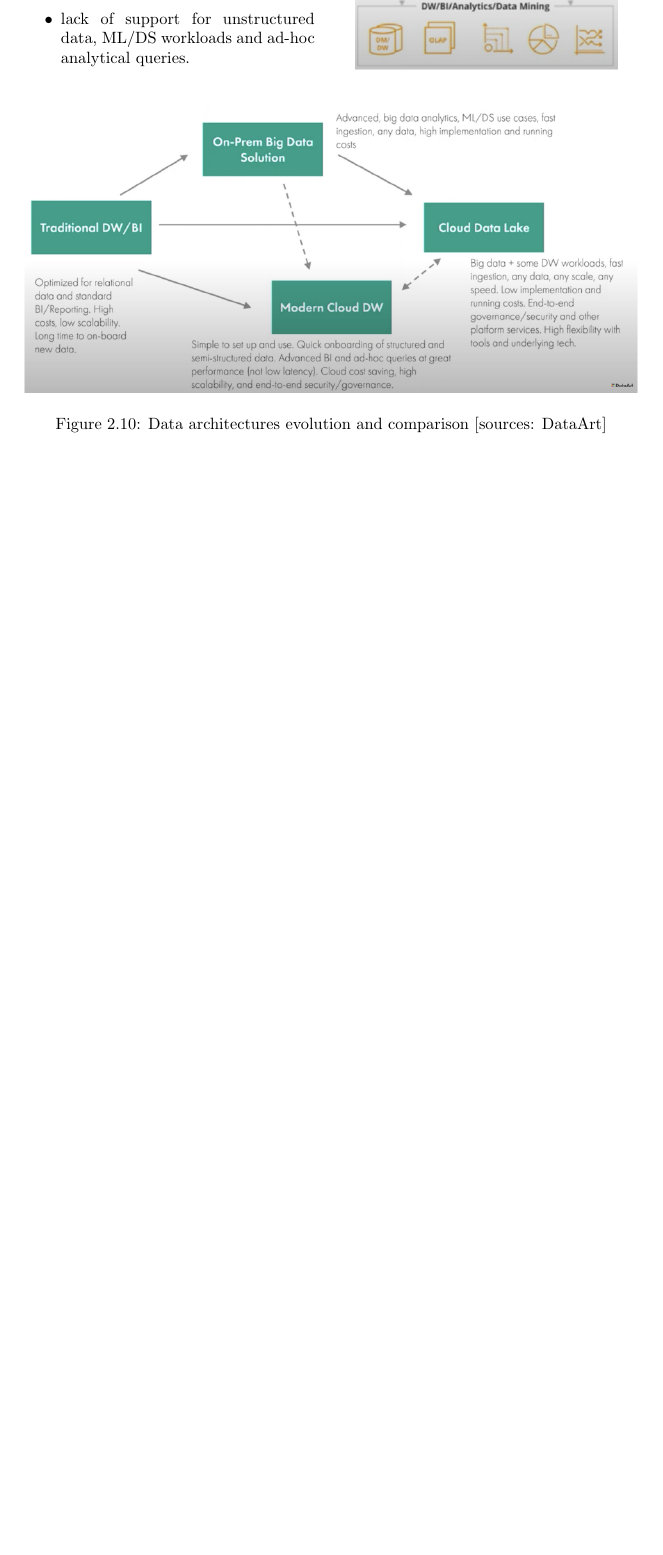
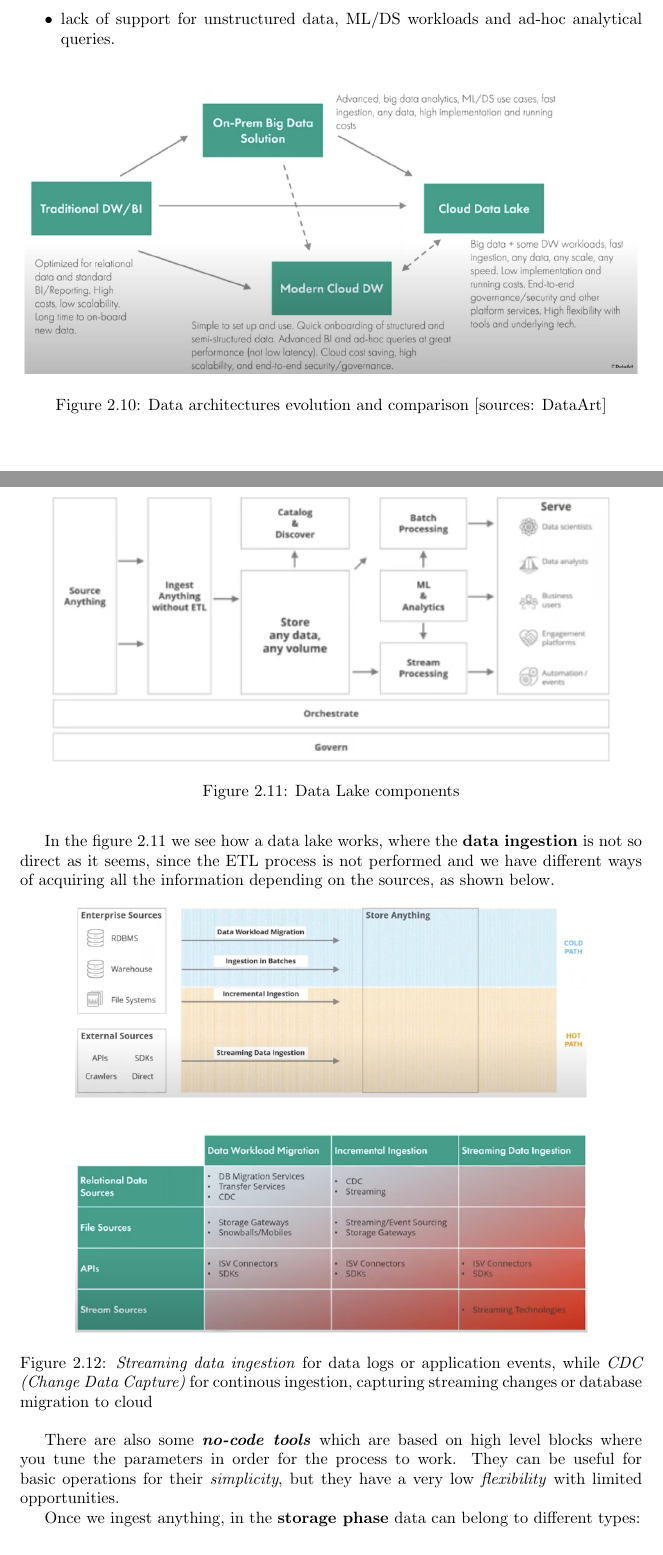
Before and after one commit to SimReale/Sintesi_MLDM, a LaTeX document (main.tex, which reads Chapters/DataMining.tex): part of page 25 of 26 before the commit and two parts of pages 25 and 26 of 28 after it, the two joined at a grey line, cut so that both start at the same text, the shorter picture padded with empty space. Compiled offline with pdfLaTeX.

Commit message:
Data Mining updates - DL data types

```diff
--- a/Chapters/DataMining.tex
+++ b/Chapters/DataMining.tex
@@ -419,7 +419,6 @@ The solution is to use a \textit{\textbf{Data Lake}}, which is a \textit{central
     \item \textbf{Scalability:} data lakes are designed to scale horizontally, s.t. large volumes of data can be efficiently stored and processed. With such approach, they accomodate users in managing growing data volumes without significant architectural changes.
 \end{itemize}
 
-\begin{wrapfigure}{r}{0.5\textwidth}
+\begin{figure}[ht!]
     \centering
     \includegraphics[scale=0.7]{images/traditional_data_analytics_architecture.png}
-\end{wrapfigure}
@@ -436,3 +436,26 @@ Here on the right we can see how the traditional data analytics structure is, ev
     \includegraphics[scale=0.65]{images/data_architectures_evolution.png}
     \caption{Data architectures evolution and comparison [sources: DataArt]}
 \end{figure}
+
+\begin{figure}[ht!]
+    \centering
+    \includegraphics[scale=0.6]{images/data_lake_architecture.png}
+    \caption{Data Lake components}
+    \label{figDLstructure}
+\end{figure}
+
+In the figure \ref{figDLstructure} we see how a data lake works, where the \textbf{data ingestion} is not so direct as it seems, since the ETL process is not performed and we have different ways of acquiring all the information depending on the sources, as shown below.
+\begin{figure}[ht!]
+    \centering
+    \includegraphics[scale=0.7]{images/DL_data_ingestion.png}
+\end{figure}
+\begin{figure}[ht!]
+    \centering
+    \includegraphics[scale=0.7]{images/DL_data_ingestion_options.png}
+    \caption{\textit{Streaming data ingestion} for data logs or application events, while \textit{CDC (Change Data Capture)} for continous ingestion, capturing streaming changes or database migration to cloud}
+\end{figure}
+
+There are also some \textbf{\textit{no-code tools}} which are based on high level blocks where you tune the parameters in order for the process to work. They can be useful for basic operations for their \textit{simplicity}, but they have a very low \textit{flexibility} with limited opportunities.
+
+Once we ingest anything, in the \textbf{storage phase} data can belong to different types:
+\begin{itemize}
```
Also changed, not shown: images/DL_data_ingestion.png (added), images/DL_data_ingestion_options.png (added), main.pdf, Chapters/DataMining.tex (9 more changed lines).
